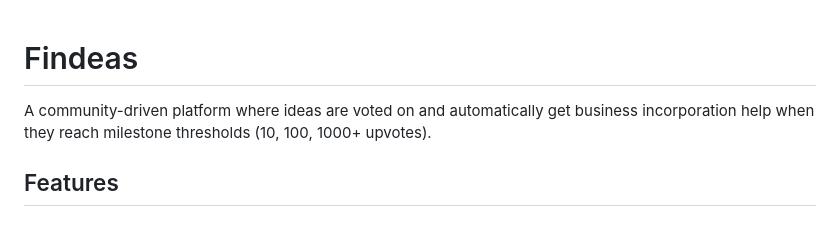
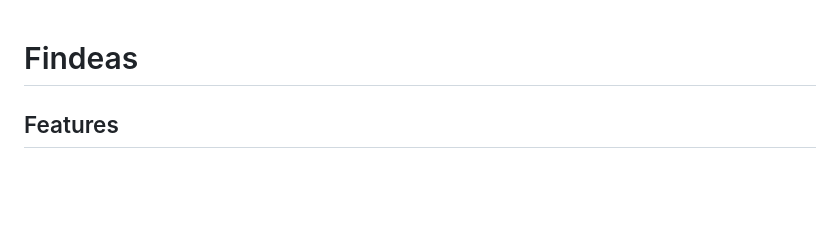
Before and after one commit to nulljosh/findeas-web, a Markdown page: README.md, the part around the change. GitHub-like rendering; blank space fills up the shorter version.

Commit message:
Remove project description from README header
🤖 Generated with [Claude Code](https://claude.com/claude-code)

Co-Authored-By: Claude <noreply@anthropic.com>

```diff
--- a/README.md
+++ b/README.md
@@ -1,6 +1,4 @@
 # Findeas
-
-A community-driven platform where ideas are voted on and automatically get business incorporation help when they reach milestone thresholds (10, 100, 1000+ upvotes).
 
 ## Features
 
```
